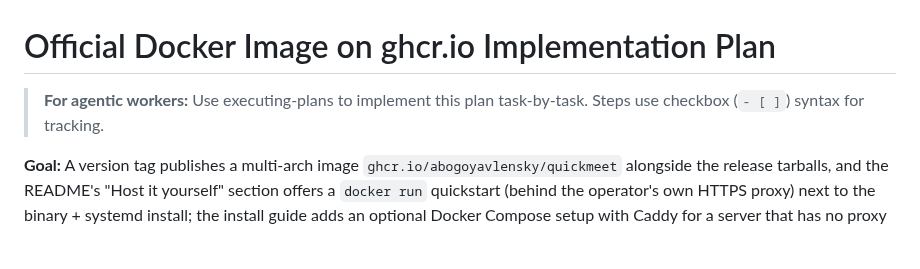
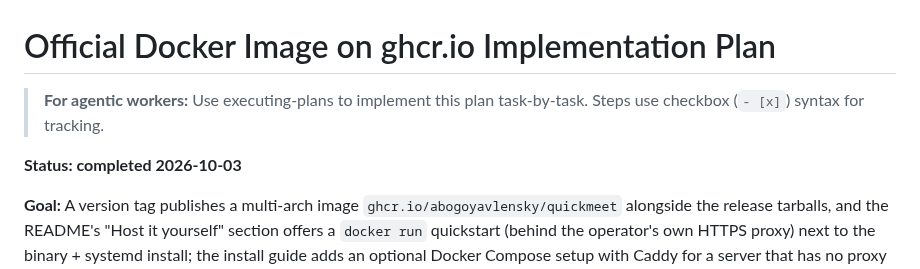
Before and after one commit to abogoyavlensky/quickmeet, a Markdown page: docs/plans/2026-10-02-2331-docker-image-ghcr.md, the part around one of its changes. Rendered like a GitHub page; blank space fills up the shorter version.

```diff
--- a/docs/plans/2026-10-02-2331-docker-image-ghcr.md
+++ b/docs/plans/2026-10-02-2331-docker-image-ghcr.md
@@ -1,6 +1,8 @@
 # Official Docker Image on ghcr.io Implementation Plan
 
-> **For agentic workers:** Use executing-plans to implement this plan task-by-task. Steps use checkbox (`- [ ]`) syntax for tracking.
+> **For agentic workers:** Use executing-plans to implement this plan task-by-task. Steps use checkbox (`- [x]`) syntax for tracking.
+
+**Status: completed 2026-10-03**
 
 **Goal:** A version tag publishes a multi-arch image `ghcr.io/abogoyavlensky/quickmeet` alongside the release tarballs, and the README's "Host it yourself" section offers a `docker run` quickstart (behind the operator's own HTTPS proxy) next to the binary + systemd install; the install guide adds an optional Docker Compose setup with Caddy for a server that has no proxy yet.
 
```
Also changed, not shown: other parts of docs/plans/2026-10-02-2331-docker-image-ghcr.md (+52 -24 lines), docs/KNOWLEDGE.md (+13 -0 lines).
